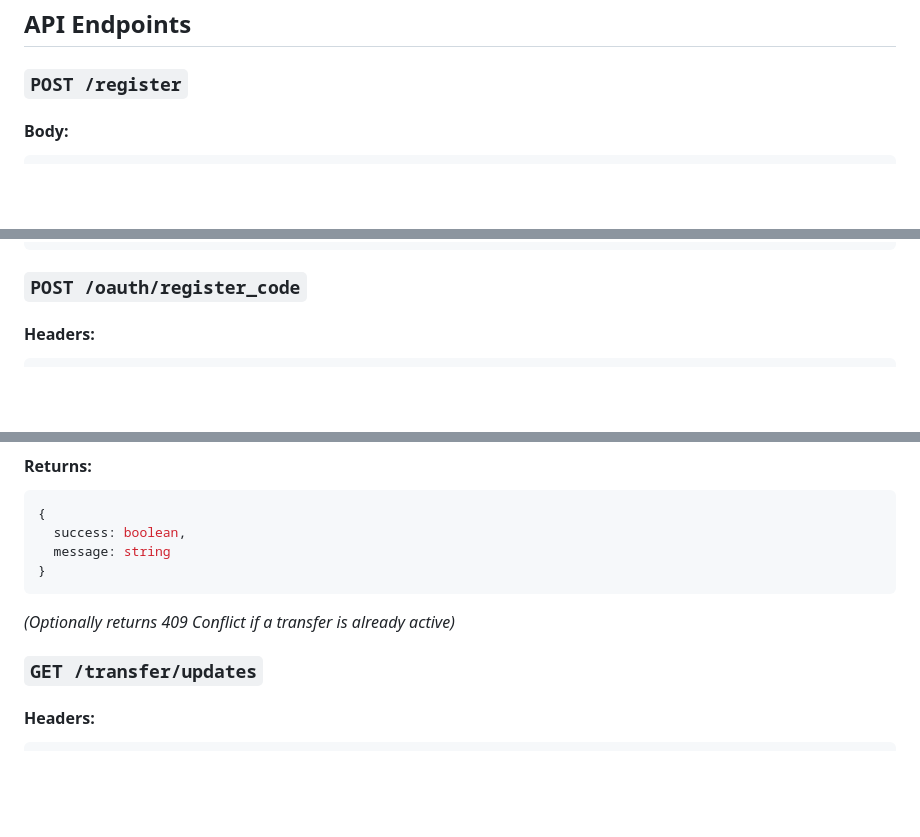
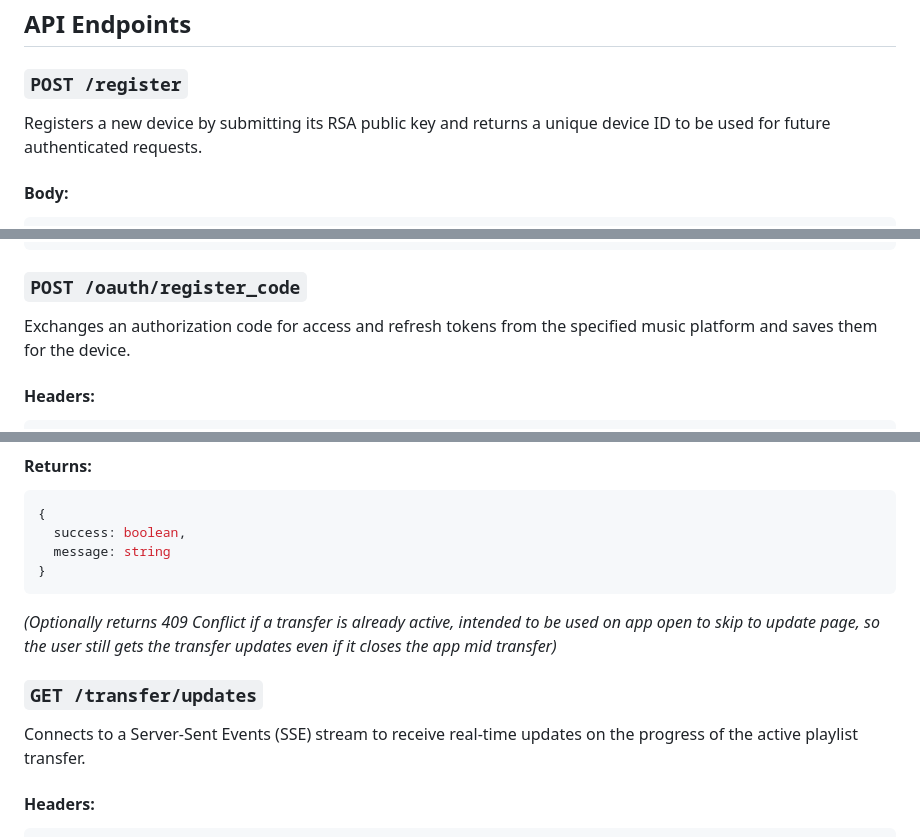
Before and after one commit to VictorAJM/pullRequest, a Markdown page: pullrequest-backend/README.md, 3 parts joined by grey strips. Drawn GitHub-style; blank space fills up the shorter version.

````diff
--- a/pullrequest-backend/README.md
+++ b/pullrequest-backend/README.md
@@ -29,6 +29,7 @@ Open http://localhost:3000/ with your browser to see the result.
 ## API Endpoints
 
 ### `POST /register`
+Registers a new device by submitting its RSA public key and returns a unique device ID to be used for future authenticated requests.
 #### Body:
 ```ts
 {
@@ -43,6 +44,7 @@ Open http://localhost:3000/ with your browser to see the result.
 ```
 
 ### `POST /oauth/register_code`
+Exchanges an authorization code for access and refresh tokens from the specified music platform and saves them for the device.
 #### Headers:
 ```ts
 {
@@ -170,9 +176,10 @@ Array<{
   message: string
 }
 ```
-*(Optionally returns 409 Conflict if a transfer is already active)*
+*(Optionally returns 409 Conflict if a transfer is already active, intended to be used on app open to skip to update page, so the user still gets the transfer updates even if it closes the app mid transfer)*
 
 ### `GET /transfer/updates`
+Connects to a Server-Sent Events (SSE) stream to receive real-time updates on the progress of the active playlist transfer.
 #### Headers:
 ```ts
 {
````
Also changed, not shown: other parts of pullrequest-backend/README.md (+4 -0 lines).
